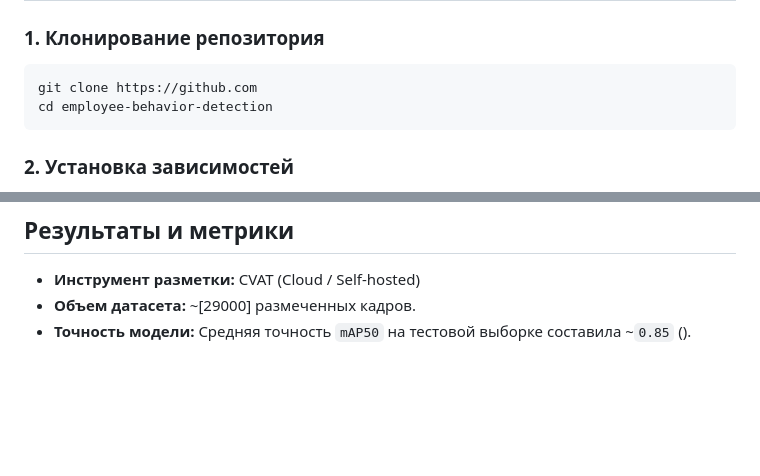
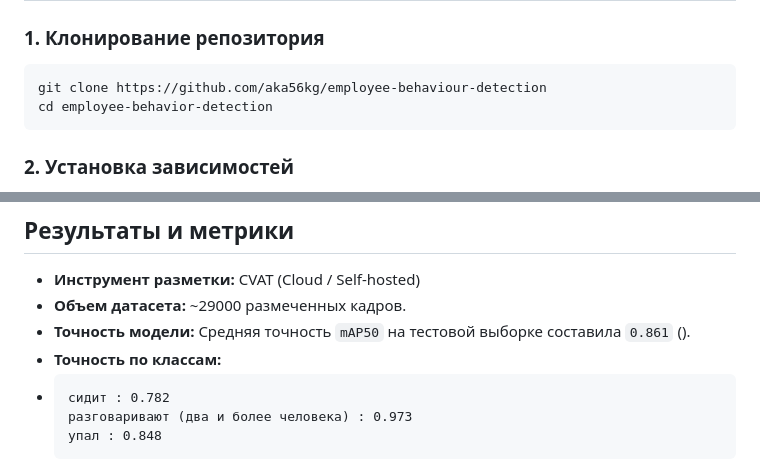
Before and after one commit to aka56kg/employee-behaviour-detection, a Markdown page: README.md, 2 parts joined by grey strips. Rendered like a GitHub page; blank space fills up the shorter version.

Commit message:
Fix clone URL and enhance model accuracy metrics
Updated repository clone URL and improved metrics details.

````diff
--- a/README.md
+++ b/README.md
@@ -31,7 +31,7 @@
 
 ### 1. Клонирование репозитория
 ```bash
-git clone https://github.com
+git clone https://github.com/aka56kg/employee-behaviour-detection
 cd employee-behavior-detection
 ```
 
@@ -55,5 +55,11 @@ python app.py
 
 ## Результаты и метрики
 * **Инструмент разметки:** CVAT (Cloud / Self-hosted)
-* **Объем датасета:** ~[29000] размеченных кадров.
-* **Точность модели:** Средняя точность `mAP50` на тестовой выборке составила ~`0.85` ().
+* **Объем датасета:** ~29000 размеченных кадров.
+* **Точность модели:** Средняя точность `mAP50` на тестовой выборке составила `0.861` ().
+* **Точность по классам:**
+* ```стоит/ходит : 0.84
+  сидит : 0.782
+  разговаривают (два и более человека) : 0.973
+  упал : 0.848
+  ```
````
